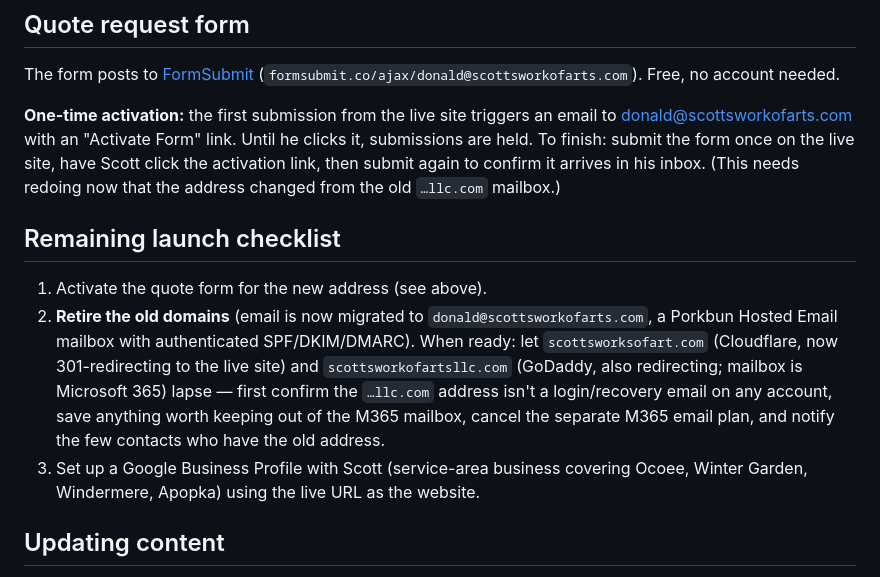
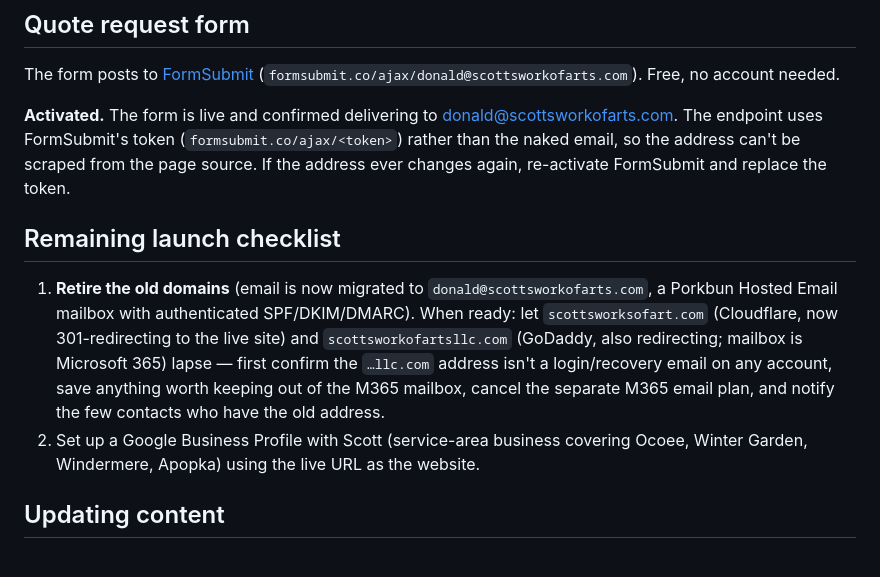
Before and after one commit to seankgn/ScottsWorkOfArts, a Markdown page: README.md, the part around the change. Drawn GitHub-style.

Commit message:
README: mark quote form activated, tidy checklist
Co-Authored-By: Claude Opus 4.8 <noreply@anthropic.com>

```diff
--- a/README.md
+++ b/README.md
@@ -34,13 +34,12 @@ Then open http://localhost:4173/
 
 The form posts to [FormSubmit](https://formsubmit.co) (`formsubmit.co/ajax/donald@scottsworkofarts.com`). Free, no account needed.
 
-**One-time activation:** the first submission from the live site triggers an email to donald@scottsworkofarts.com with an "Activate Form" link. Until he clicks it, submissions are held. To finish: submit the form once on the live site, have Scott click the activation link, then submit again to confirm it arrives in his inbox. (This needs redoing now that the address changed from the old `…llc.com` mailbox.)
+**Activated.** The form is live and confirmed delivering to donald@scottsworkofarts.com. The endpoint uses FormSubmit's token (`formsubmit.co/ajax/<token>`) rather than the naked email, so the address can't be scraped from the page source. If the address ever changes again, re-activate FormSubmit and replace the token.
 
 ## Remaining launch checklist
 
-1. Activate the quote form for the new address (see above).
-2. **Retire the old domains** (email is now migrated to `donald@scottsworkofarts.com`, a Porkbun Hosted Email mailbox with authenticated SPF/DKIM/DMARC). When ready: let `scottsworksofart.com` (Cloudflare, now 301-redirecting to the live site) and `scottsworkofartsllc.com` (GoDaddy, also redirecting; mailbox is Microsoft 365) lapse — first confirm the `…llc.com` address isn't a login/recovery email on any account, save anything worth keeping out of the M365 mailbox, cancel the separate M365 email plan, and notify the few contacts who have the old address.
-3. Set up a Google Business Profile with Scott (service-area business covering Ocoee, Winter Garden, Windermere, Apopka) using the live URL as the website.
+1. **Retire the old domains** (email is now migrated to `donald@scottsworkofarts.com`, a Porkbun Hosted Email mailbox with authenticated SPF/DKIM/DMARC). When ready: let `scottsworksofart.com` (Cloudflare, now 301-redirecting to the live site) and `scottsworkofartsllc.com` (GoDaddy, also redirecting; mailbox is Microsoft 365) lapse — first confirm the `…llc.com` address isn't a login/recovery email on any account, save anything worth keeping out of the M365 mailbox, cancel the separate M365 email plan, and notify the few contacts who have the old address.
+2. Set up a Google Business Profile with Scott (service-area business covering Ocoee, Winter Garden, Windermere, Apopka) using the live URL as the website.
 
 ## Updating content
 
```
